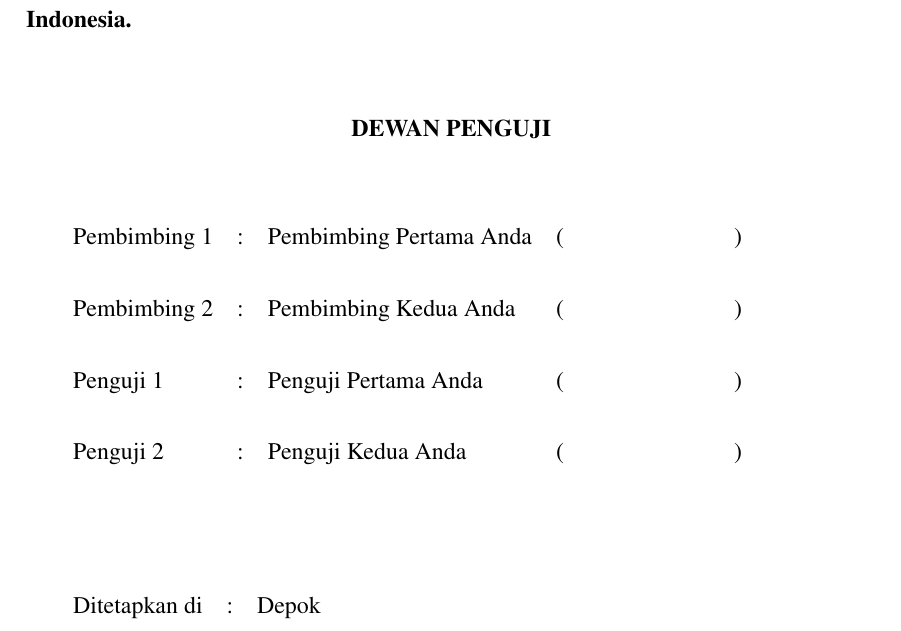
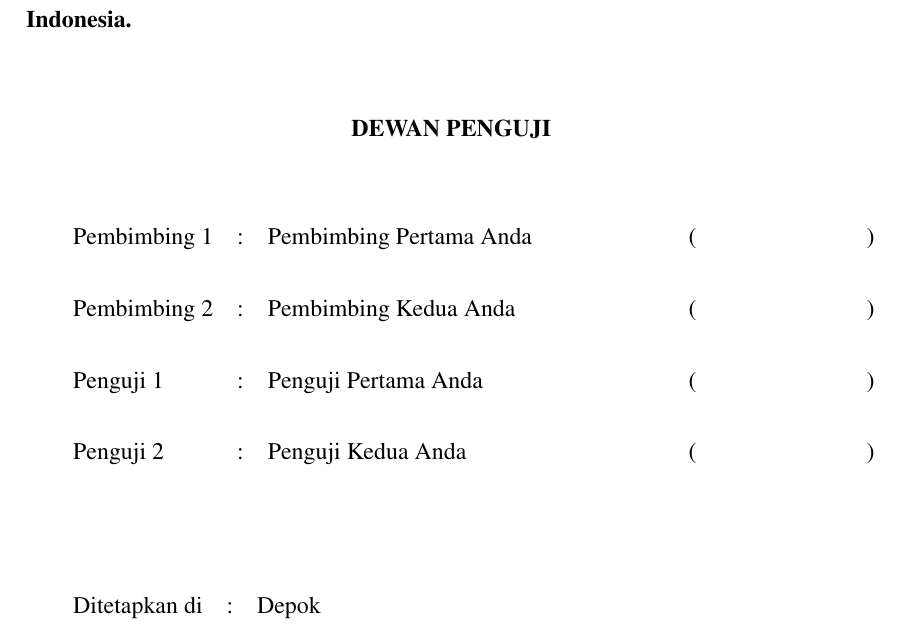
Before and after one commit to dnswd/latex-skripsi-ui-2017, a LaTeX thesis (thesis.tex, which reads src/00-front_matter/03-pengesahan_sidang.tex): part of page 9 of 67, cut so that both start at the same text. Compiled offline with pdfLaTeX.

Commit message:
Make pembimbing and penguji cell to have absolute width

```diff
--- a/src/00-front_matter/03-pengesahan_sidang.tex
+++ b/src/00-front_matter/03-pengesahan_sidang.tex
@@ -33,7 +33,7 @@ memperoleh gelar \gelar~pada Program Studi \program, Fakultas
 
 \vspace*{0.3cm}
 
-\begin{tabular}{l l l l }
+\begin{tabular}{l l p{7cm} l }
 	\centering
 	& & & \\
 	Pembimbing 1&: & \pembimbingSatu & (\hspace*{3.0cm}) \\
```
